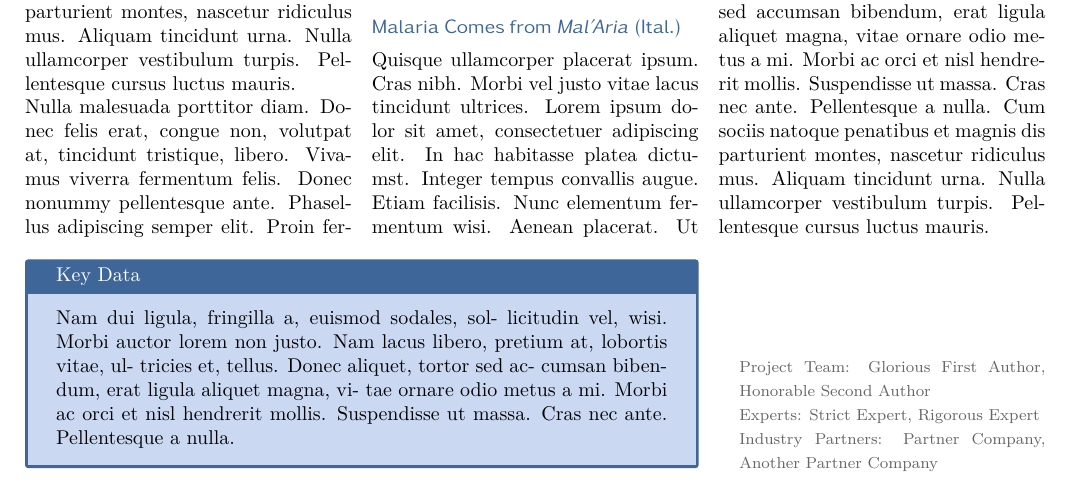
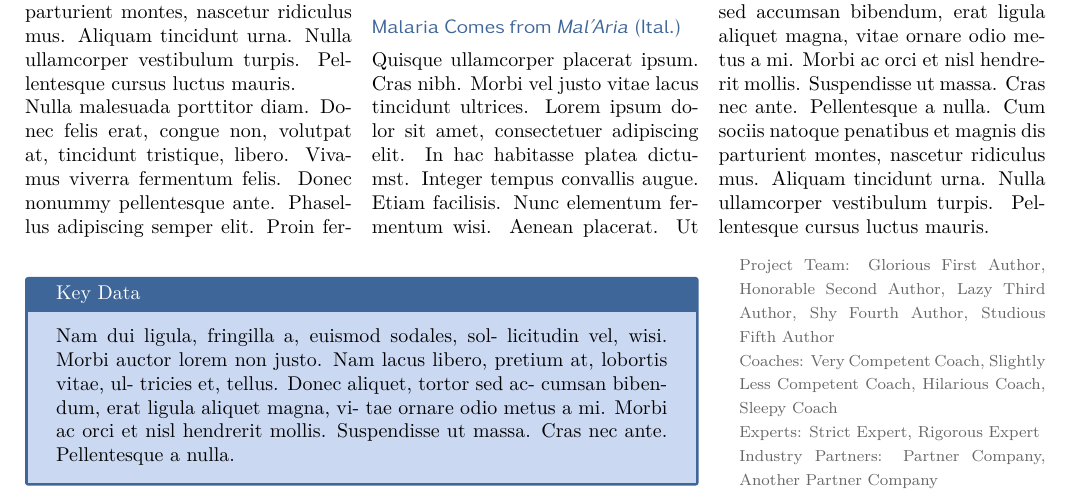
Before and after one commit to alpenwasser/fhnwfactsheet, a LaTeX document (Main.tex, which reads fhnwfactsheet.cls): part of the page, cut so that both start at the same text. Compiled offline with XeLaTeX.

Commit message:
undefining of title fields fixed

```diff
--- a/Main.tex
+++ b/Main.tex
@@ -4,7 +4,12 @@
 
 % --------------------------------------------------------------------- TITLE %
 \title{Phenomenal Title of Some Length!}
-\team{Glorious First Author, Honorable Second Author}
+\team{%
+    Glorious First Author,
+    Honorable Second Author,
+    Lazy Third Author,
+    Shy Fourth Author,
+    Studious Fifth Author}
 %\coach{Single Coach}
 \coaches{%
     Very Competent Coach,
--- a/fhnwfactsheet.cls
+++ b/fhnwfactsheet.cls
@@ -132,16 +132,8 @@
         \global\let\maketitle\relax
         \global\let\@maketitle\relax
         \global\let\title\relax
-        \global\let\authors\relax
-        \global\let\coaches\relax
-        \global\let\expert\relax
-        \global\let\partner\relax
         \global\let\date\relax
         \global\let\@title\@empty
-        \global\let\@authors\@empty
-        \global\let\@coaches\@empty
-        \global\let\@expert\@empty
-        \global\let\@partner\@empty
         \global\let\@date\@empty
     \endgroup
 }
```
Also changed, not shown: fhnwfactsheet.cls (1 more changed lines).
